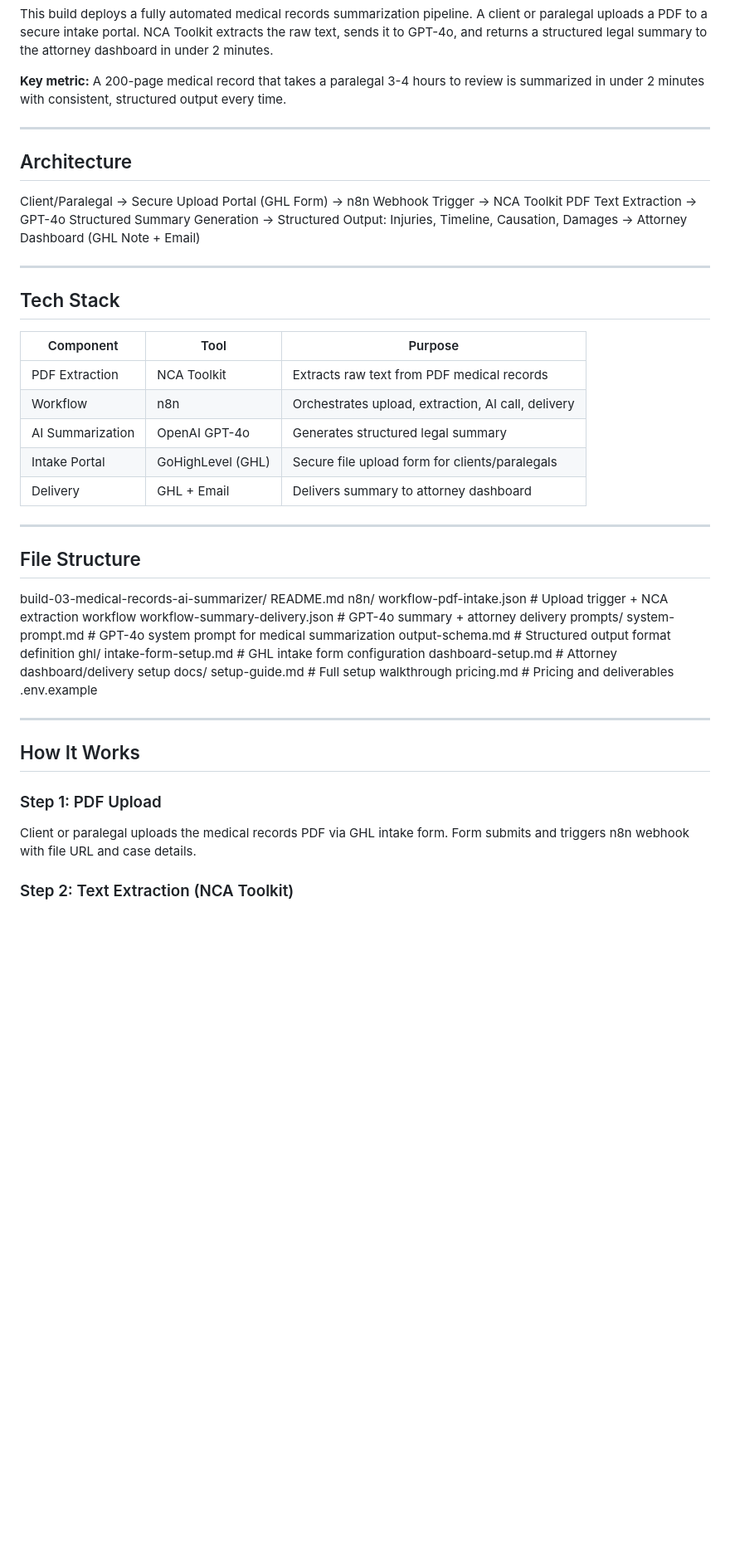
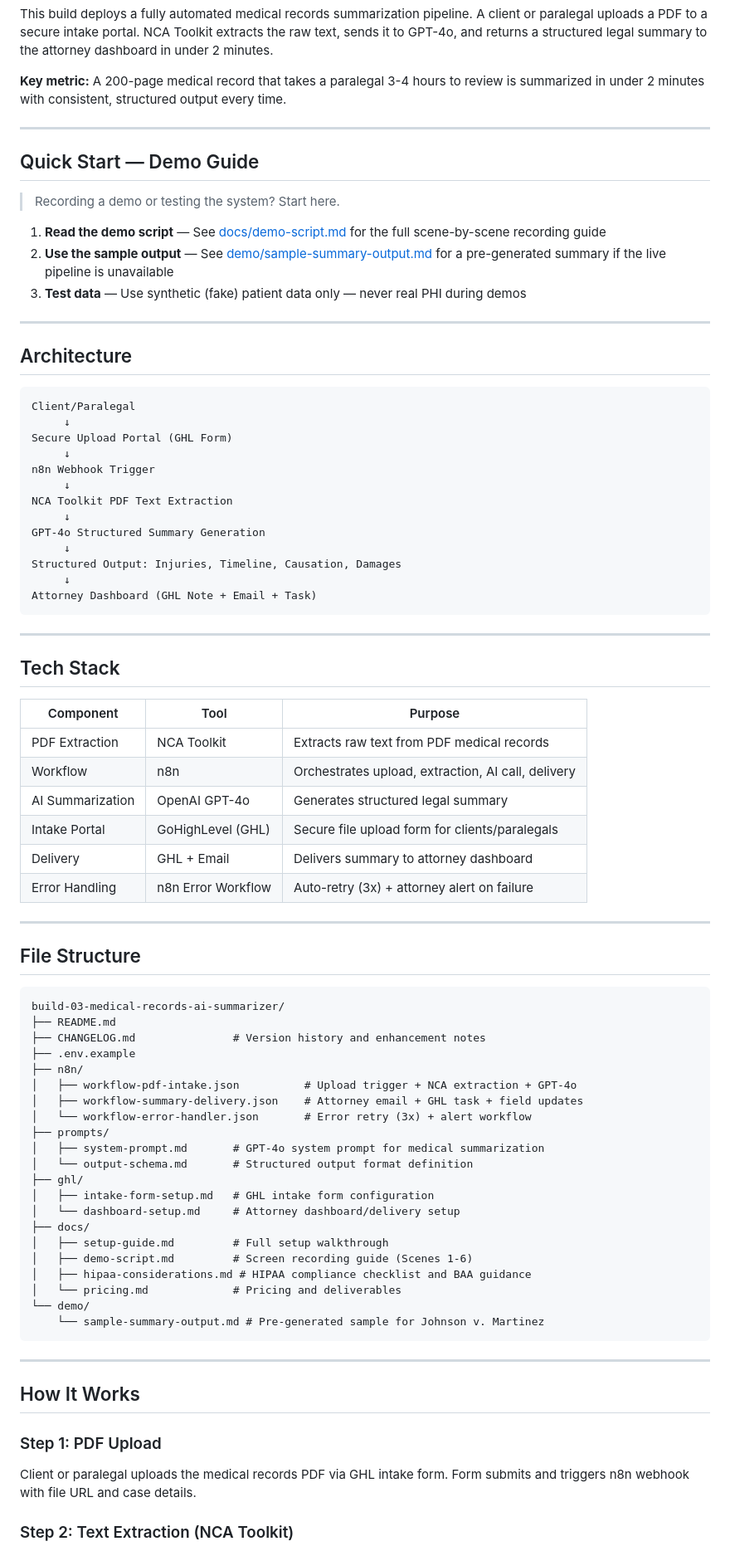
Before and after one commit to ausjones84/build-03-medical-records-ai-summarizer, a Markdown page: README.md, the part around one of its changes. Shown at 83% size. Rendered like a GitHub page; blank space fills up the shorter version.

````diff
--- a/README.md
+++ b/README.md
@@ -14,15 +20,33 @@ This build deploys a fully automated medical records summarization pipeline. A c
 
 ---
 
+## Quick Start — Demo Guide
+
+> Recording a demo or testing the system? Start here.
+
+1. **Read the demo script** — See [docs/demo-script.md](docs/demo-script.md) for the full scene-by-scene recording guide
+2. **Use the sample output** — See [demo/sample-summary-output.md](demo/sample-summary-output.md) for a pre-generated summary if the live pipeline is unavailable
+3. **Test data** — Use synthetic (fake) patient data only — never real PHI during demos
+
+---
+
 ## Architecture
 
+```
 Client/Paralegal
-  -> Secure Upload Portal (GHL Form)
-  -> n8n Webhook Trigger
-  -> NCA Toolkit PDF Text Extraction
-  -> GPT-4o Structured Summary Generation
-  -> Structured Output: Injuries, Timeline, Causation, Damages
-  -> Attorney Dashboard (GHL Note + Email)
+     ↓
+Secure Upload Portal (GHL Form)
+     ↓
+n8n Webhook Trigger
+     ↓
+NCA Toolkit PDF Text Extraction
+     ↓
+GPT-4o Structured Summary Generation
+     ↓
+Structured Output: Injuries, Timeline, Causation, Damages
+     ↓
+Attorney Dashboard (GHL Note + Email + Task)
+```
 
 ---
 
@@ -35,33 +59,41 @@ Client/Paralegal
 | AI Summarization | OpenAI GPT-4o | Generates structured legal summary |
 | Intake Portal | GoHighLevel (GHL) | Secure file upload form for clients/paralegals |
 | Delivery | GHL + Email | Delivers summary to attorney dashboard |
+| Error Handling | n8n Error Workflow | Auto-retry (3x) + attorney alert on failure |
 
 ---
 
 ## File Structure
 
+```
 build-03-medical-records-ai-summarizer/
-  README.md
-  n8n/
-    workflow-pdf-intake.json          # Upload trigger + NCA extraction workflow
-    workflow-summary-delivery.json    # GPT-4o summary + attorney delivery
-  prompts/
-    system-prompt.md                  # GPT-4o system prompt for medical summarization
-    output-schema.md                  # Structured output format definition
-  ghl/
-    intake-form-setup.md              # GHL intake form configuration
-    dashboard-setup.md                # Attorney dashboard/delivery setup
-  docs/
-    setup-guide.md                    # Full setup walkthrough
-    pricing.md                        # Pricing and deliverables
-  .env.example
+├── README.md
+├── CHANGELOG.md               # Version history and enhancement notes
+├── .env.example
+├── n8n/
+│   ├── workflow-pdf-intake.json          # Upload trigger + NCA extraction + GPT-4o
+│   ├── workflow-summary-delivery.json    # Attorney email + GHL task + field updates
+│   └── workflow-error-handler.json       # Error retry (3x) + alert workflow
+├── prompts/
+│   ├── system-prompt.md       # GPT-4o system prompt for medical summarization
+│   └── output-schema.md       # Structured output format definition
+├── ghl/
+│   ├── intake-form-setup.md   # GHL intake form configuration
+│   └── dashboard-setup.md     # Attorney dashboard/delivery setup
+├── docs/
+│   ├── setup-guide.md         # Full setup walkthrough
+│   ├── demo-script.md         # Screen recording guide (Scenes 1-6)
+│   ├── hipaa-considerations.md # HIPAA compliance checklist and BAA guidance
+│   └── pricing.md             # Pricing and deliverables
+└── demo/
+    └── sample-summary-output.md # Pre-generated sample for Johnson v. Martinez
+```
 
 ---
 
 ## How It Works
 
 ### Step 1: PDF Upload
-Client or paralegal uploads the medical records PDF via GHL intake form.
-Form submits and triggers n8n webhook with file URL and case details.
+Client or paralegal uploads the medical records PDF via GHL intake form. Form submits and triggers n8n webhook with file URL and case details.
 
 ### Step 2: Text Extraction (NCA Toolkit)
````
Also changed, not shown: other parts of README.md (+50 -27 lines).
